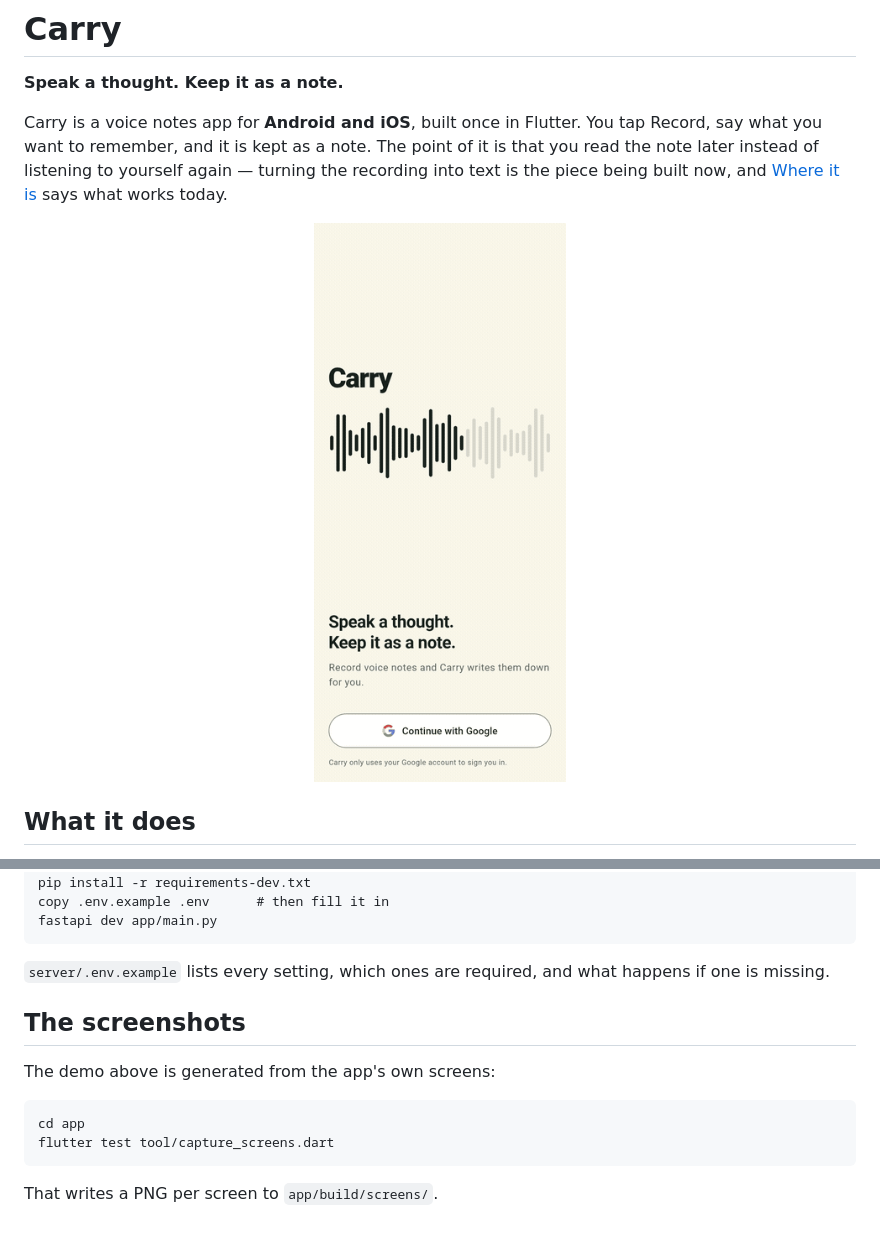
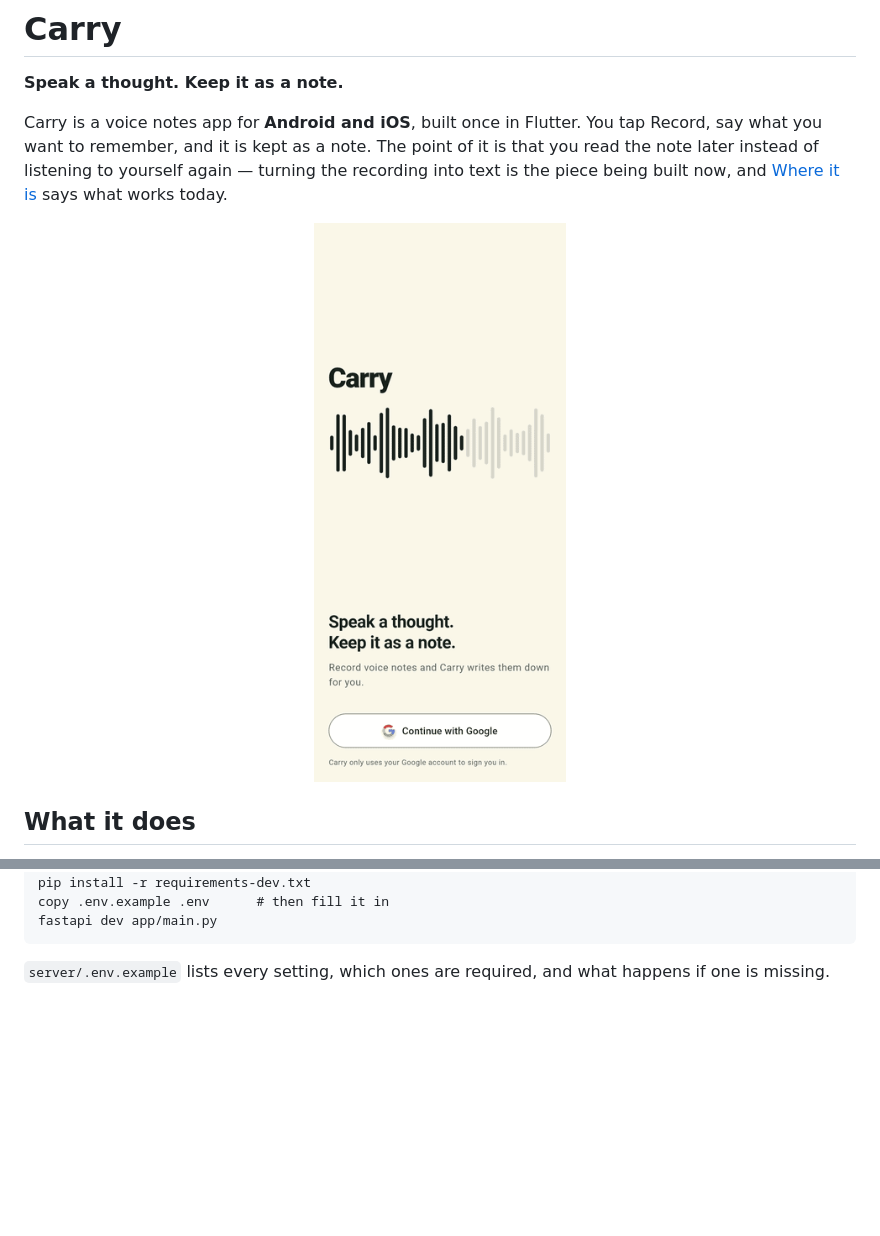
Before and after one commit to Shravanth007/Carry, a Markdown page: README.md, 2 parts joined by grey strips. Rendered like a GitHub page; pictures changed too: docs/carry.gif (added), docs/demo.gif (deleted); blank space fills up the shorter version.

````diff
--- a/README.md
+++ b/README.md
@@ -9,7 +9,7 @@ turning the recording into text is the piece being built now, and
 [Where it is](#where-it-is) says what works today.
 
 <p align="center">
-  <img src="docs/demo.gif" alt="Carry: signing in, recording a note, the notes list, the plan screen and settings" width="300">
+  <img src="docs/carry.gif" alt="Carry: signing in, recording a note, the notes list, the plan and settings" width="300">
 </p>
 
 ## What it does
@@ -96,14 +96,3 @@ fastapi dev app/main.py
 
 `server/.env.example` lists every setting, which ones are required, and what
 happens if one is missing.
-
-## The screenshots
-
-The demo above is generated from the app's own screens:
-
-```
-cd app
-flutter test tool/capture_screens.dart
-```
-
-That writes a PNG per screen to `app/build/screens/`.
````
Also changed, not shown: 1 other file.
